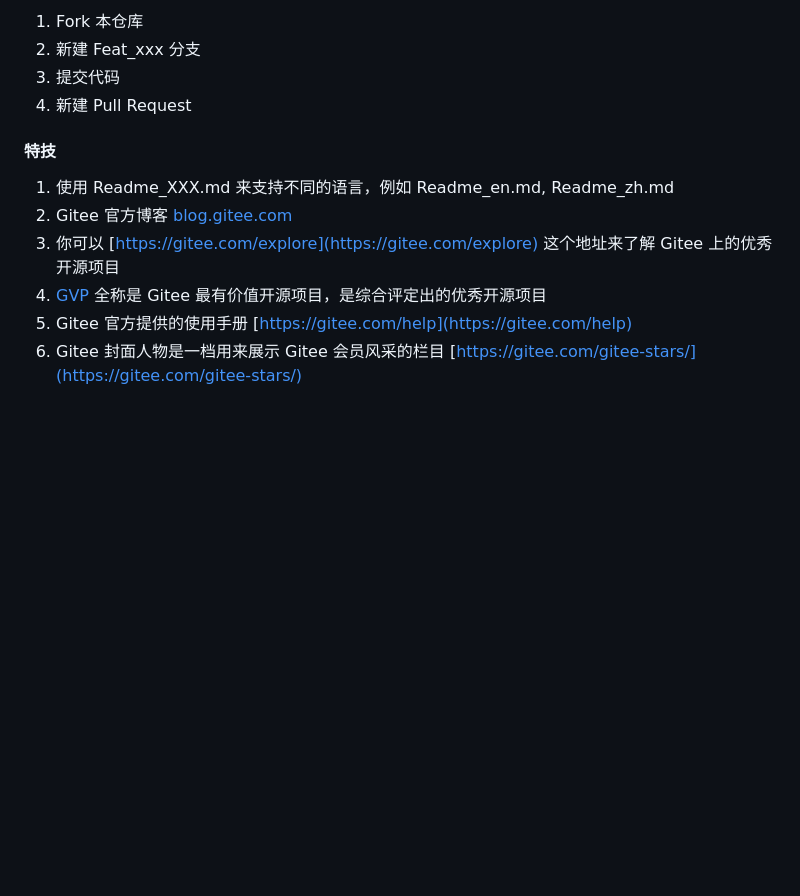
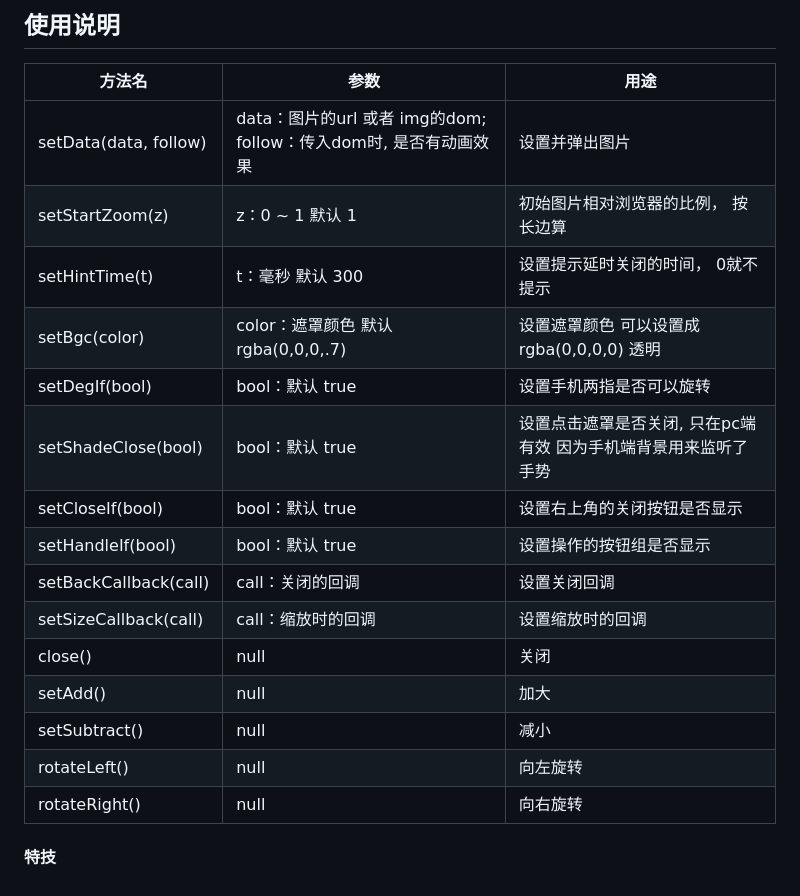
Before and after one commit to yyznm/YJIC, a Markdown page: README.md, the part around the change printed below. Drawn GitHub-style; blank space fills up the shorter version.

```diff
--- a/README.md
+++ b/README.md
@@ -23,15 +39,23 @@ js图片查看,缩放,移动,旋转;  手机上双指缩放旋转
 
-1.  Fork 本仓库
-2.  新建 Feat_xxx 分支
-3.  提交代码
-4.  新建 Pull Request
+## 使用说明
+
+方法名 | 参数 | 用途
+---|---|---
+setData(data, follow) | data：图片的url 或者 img的dom;   follow：传入dom时, 是否有动画效果 | 设置并弹出图片
+setStartZoom(z) | z：0 ~ 1 默认 1 | 初始图片相对浏览器的比例， 按长边算
+setHintTime(t) | t：毫秒 默认 300 | 设置提示延时关闭的时间， 0就不提示
+setBgc(color) | color：遮罩颜色 默认 rgba(0,0,0,.7) | 设置遮罩颜色 可以设置成 rgba(0,0,0,0) 透明
+setDegIf(bool) | bool：默认 true | 设置手机两指是否可以旋转
+setShadeClose(bool) | bool：默认 true |  设置点击遮罩是否关闭, 只在pc端有效 因为手机端背景用来监听了手势
+setCloseIf(bool) | bool：默认 true | 设置右上角的关闭按钮是否显示
+setHandleIf(bool) | bool：默认 true | 设置操作的按钮组是否显示
+setBackCallback(call) | call：关闭的回调 | 设置关闭回调
+setSizeCallback(call) | call：缩放时的回调  | 设置缩放时的回调
+close() | null | 关闭
+setAdd() | null | 加大
+setSubtract() | null | 减小
+rotateLeft() | null | 向左旋转
+rotateRight() | null | 向右旋转
 
 
 #### 特技
-
-1.  使用 Readme\_XXX.md 来支持不同的语言，例如 Readme\_en.md, Readme\_zh.md
-2.  Gitee 官方博客 [blog.gitee.com](https://blog.gitee.com)
-3.  你可以 [https://gitee.com/explore](https://gitee.com/explore) 这个地址来了解 Gitee 上的优秀开源项目
-4.  [GVP](https://gitee.com/gvp) 全称是 Gitee 最有价值开源项目，是综合评定出的优秀开源项目
-5.  Gitee 官方提供的使用手册 [https://gitee.com/help](https://gitee.com/help)
-6.  Gitee 封面人物是一档用来展示 Gitee 会员风采的栏目 [https://gitee.com/gitee-stars/](https://gitee.com/gitee-stars/)
```
Also changed, not shown: other parts of README.md (+29 -13 lines), doc/one.gif (added), 4 other files.
